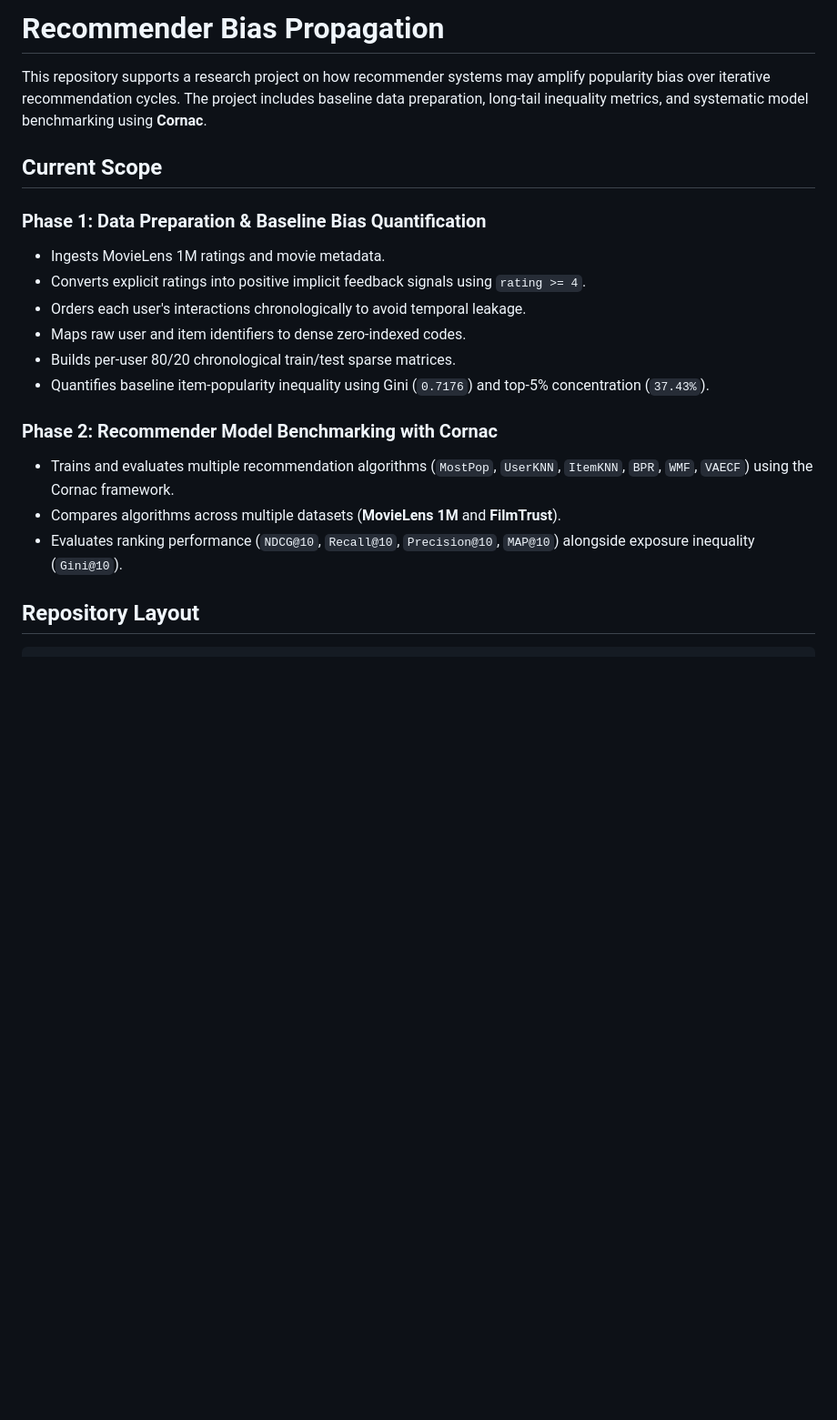
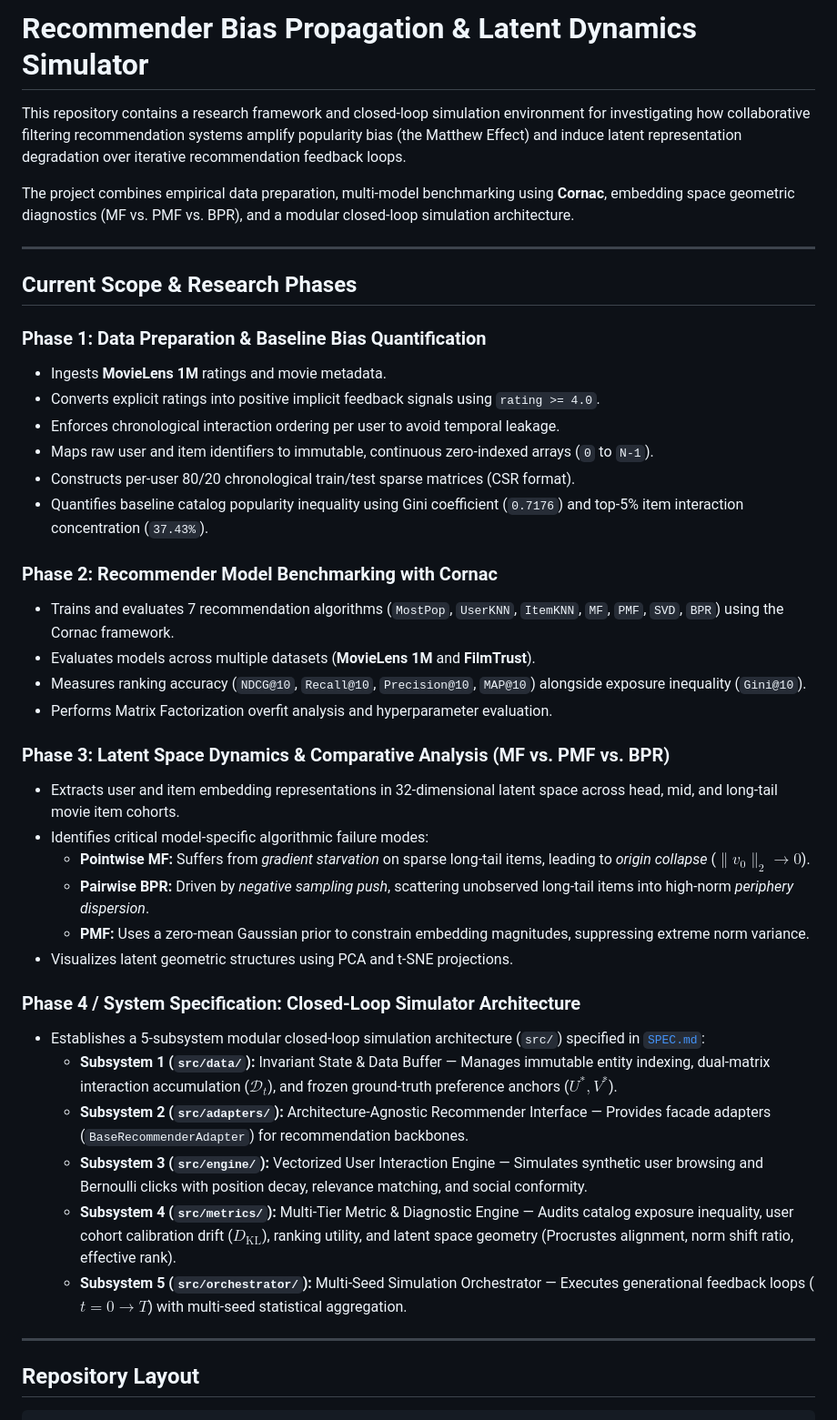
Before and after one commit to Nhrknim/recommender-bias-propagation, a Markdown page: README.md, the part around one of its changes. Shown at 91% size. Drawn GitHub-style; blank space fills up the shorter version.

```diff
--- a/README.md
+++ b/README.md
@@ -1,21 +1,44 @@
-# Recommender Bias Propagation
+# Recommender Bias Propagation & Latent Dynamics Simulator
 
-This repository supports a research project on how recommender systems may amplify popularity bias over iterative recommendation cycles. The project includes baseline data preparation, long-tail inequality metrics, and systematic model benchmarking using **Cornac**.
+This repository contains a research framework and closed-loop simulation environment for investigating how collaborative filtering recommendation systems amplify popularity bias (the Matthew Effect) and induce latent representation degradation over iterative recommendation feedback loops.
 
-## Current Scope
+The project combines empirical data preparation, multi-model benchmarking using **Cornac**, embedding space geometric diagnostics (MF vs. PMF vs. BPR), and a modular closed-loop simulation architecture.
+
+---
+
+## Current Scope & Research Phases
 
 ### Phase 1: Data Preparation & Baseline Bias Quantification
-- Ingests MovieLens 1M ratings and movie metadata.
-- Converts explicit ratings into positive implicit feedback signals using `rating >= 4`.
-- Orders each user's interactions chronologically to avoid temporal leakage.
-- Maps raw user and item identifiers to dense zero-indexed codes.
-- Builds per-user 80/20 chronological train/test sparse matrices.
-- Quantifies baseline item-popularity inequality using Gini (`0.7176`) and top-5% concentration (`37.43%`).
+- Ingests **MovieLens 1M** ratings and movie metadata.
+- Converts explicit ratings into positive implicit feedback signals using `rating >= 4.0`.
+- Enforces chronological interaction ordering per user to avoid temporal leakage.
+- Maps raw user and item identifiers to immutable, continuous zero-indexed arrays (`0` to `N-1`).
+- Constructs per-user 80/20 chronological train/test sparse matrices (CSR format).
+- Quantifies baseline catalog popularity inequality using Gini coefficient (`0.7176`) and top-5% item interaction concentration (`37.43%`).
 
 ### Phase 2: Recommender Model Benchmarking with Cornac
-- Trains and evaluates multiple recommendation algorithms (`MostPop`, `UserKNN`, `ItemKNN`, `BPR`, `WMF`, `VAECF`) using the Cornac framework.
-- Compares algorithms across multiple datasets (**MovieLens 1M** and **FilmTrust**).
-- Evaluates ranking performance (`NDCG@10`, `Recall@10`, `Precision@10`, `MAP@10`) alongside exposure inequality (`Gini@10`).
+- Trains and evaluates 7 recommendation algorithms (`MostPop`, `UserKNN`, `ItemKNN`, `MF`, `PMF`, `SVD`, `BPR`) using the Cornac framework.
+- Evaluates models across multiple datasets (**MovieLens 1M** and **FilmTrust**).
+- Measures ranking accuracy (`NDCG@10`, `Recall@10`, `Precision@10`, `MAP@10`) alongside exposure inequality (`Gini@10`).
+- Performs Matrix Factorization overfit analysis and hyperparameter evaluation.
+
+### Phase 3: Latent Space Dynamics & Comparative Analysis (MF vs. PMF vs. BPR)
+- Extracts user and item embedding representations in 32-dimensional latent space across head, mid, and long-tail movie item cohorts.
+- Identifies critical model-specific algorithmic failure modes:
+  - **Pointwise MF:** Suffers from *gradient starvation* on sparse long-tail items, leading to *origin collapse* ($\|v_0\|_2 \to 0$).
+  - **Pairwise BPR:** Driven by *negative sampling push*, scattering unobserved long-tail items into high-norm *periphery dispersion*.
+  - **PMF:** Uses a zero-mean Gaussian prior to constrain embedding magnitudes, suppressing extreme norm variance.
+- Visualizes latent geometric structures using PCA and t-SNE projections.
+
+### Phase 4 / System Specification: Closed-Loop Simulator Architecture
+- Establishes a 5-subsystem modular closed-loop simulation architecture (`src/`) specified in [`SPEC.md`](SPEC.md):
+  - **Subsystem 1 (`src/data/`):** Invariant State & Data Buffer — Manages immutable entity indexing, dual-matrix interaction accumulation ($\mathcal{D}_t$), and frozen ground-truth preference anchors ($U^*, V^*$).
+  - **Subsystem 2 (`src/adapters/`):** Architecture-Agnostic Recommender Interface — Provides facade adapters (`BaseRecommenderAdapter`) for recommendation backbones.
+  - **Subsystem 3 (`src/engine/`):** Vectorized User Interaction Engine — Simulates synthetic user browsing and Bernoulli clicks with position decay, relevance matching, and social conformity.
+  - **Subsystem 4 (`src/metrics/`):** Multi-Tier Metric & Diagnostic Engine — Audits catalog exposure inequality, user cohort calibration drift ($D_{\text{KL}}$), ranking utility, and latent space geometry (Procrustes alignment, norm shift ratio, effective rank).
+  - **Subsystem 5 (`src/orchestrator/`):** Multi-Seed Simulation Orchestrator — Executes generational feedback loops ($t=0 \to T$) with multi-seed statistical aggregation.
+
+---
 
 ## Repository Layout
 
```
Also changed, not shown: other parts of README.md (+60 -25 lines).
